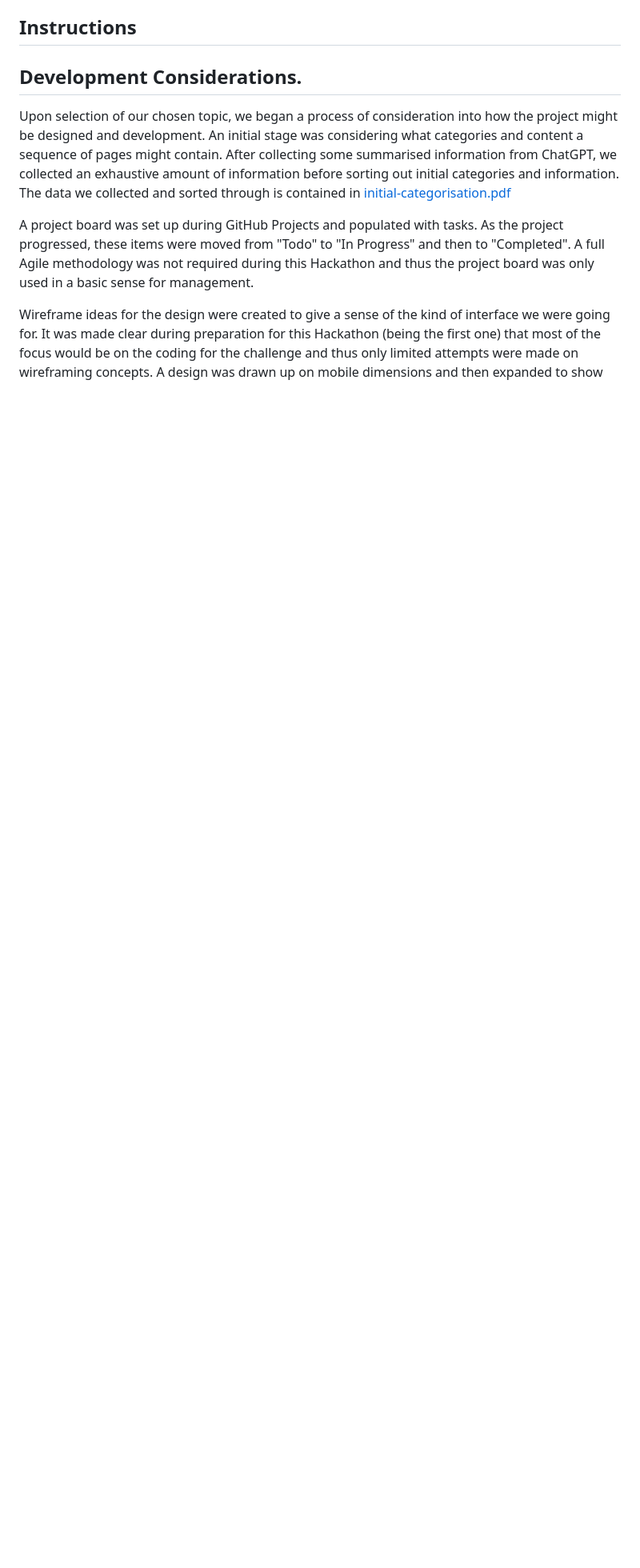
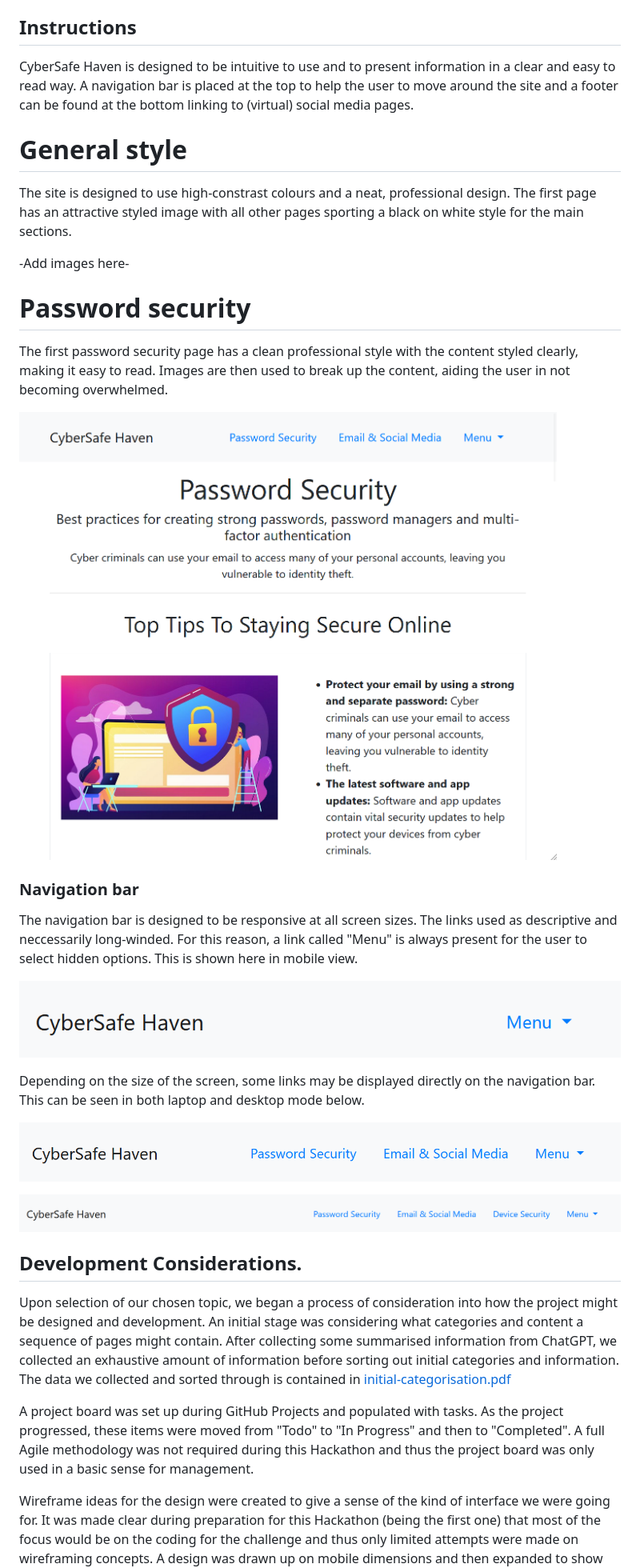
Before and after one commit to CyberArchitect777/hackathon1-hackstreetboys-staying-safe-online, a Markdown page: README.md, the part around the change printed below. Shown: that part at 80% size. Drawn GitHub-style; pictures changed too: assets/images/navbar-desktop.png (added), assets/images/navbar-laptop.png (added), assets/images/navbar-mobile.png (added); blank space fills up the shorter version.

Commit message:
Continued work on documentation, renamed some screenshots and added another

```diff
--- a/README.md
+++ b/README.md
@@ -20,7 +20,31 @@ This website was created during Hackathon 1 of the "16-Week High-Performance Ful
 <a id="instructions"></a>
 ## Instructions
 
+CyberSafe Haven is designed to be intuitive to use and to present information in a clear and easy to read way. A navigation bar is placed at the top to help the user to move around the site and a footer can be found at the bottom linking to (virtual) social media pages.
 
+# General style
+
+The site is designed to use high-constrast colours and a neat, professional design. The first page has an attractive styled image with all other pages sporting a black on white style for the main sections.
+
+-Add images here-
+
+# Password security
+
+The first password security page has a clean professional style with the content styled clearly, making it easy to read. Images are then used to break up the content, aiding the user in not becoming overwhelmed.
+
+![Top of password security page](/assets/images/password-security-screenshot.png "Top of password security page")
+
+### Navigation bar
+
+The navigation bar is designed to be responsive at all screen sizes. The links used as descriptive and neccessarily long-winded. For this reason, a link called "Menu" is always present for the user to select hidden options. This is shown here in mobile view.
+
+![Navigation bar in mobile view](/assets/images/navbar-mobile.png "Navigation bar in mobile view")
+
+Depending on the size of the screen, some links may be displayed directly on the navigation bar. This can be seen in both laptop and desktop mode below.
+
+![Navigation bar in laptop view](/assets/images/navbar-laptop.png "Navigation bar in laptop view")
+
+![Navigation bar in desktop view](/assets/images/navbar-desktop.png "Navigation bar in desktop view")
 
 <a id="development"></a>
 ## Development Considerations.
```
Also changed, not shown: other parts of README.md (+1 -1 lines).
